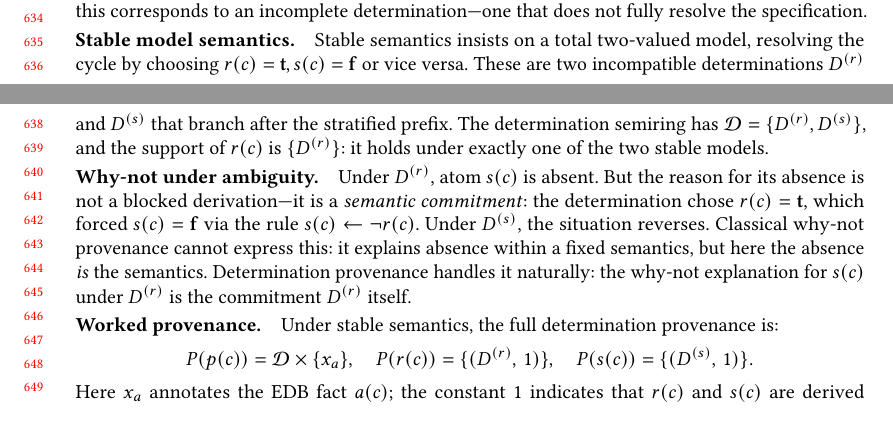
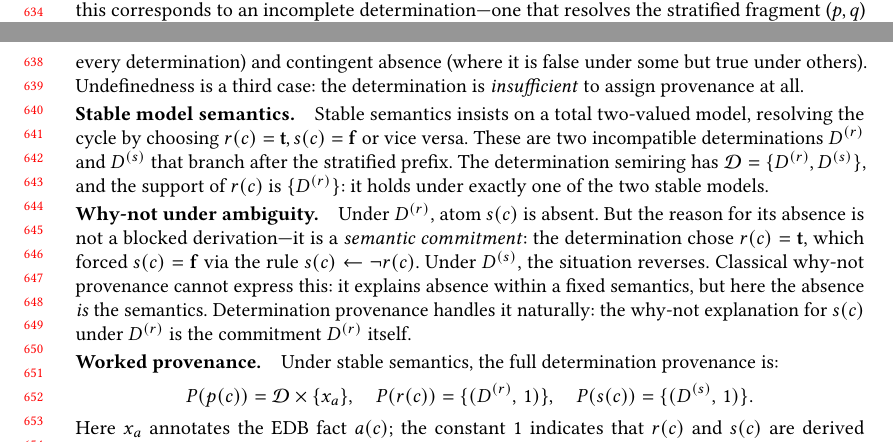
Before and after one commit to jhellerstein/provenance, a LaTeX paper (main.tex): two parts of pages 13 and 14 of 27 before the commit and two parts of pages 13 and 14 of 28 after it, joined at a grey line, cut so that both start at the same text, the shorter picture padded with empty space. Compiled offline with pdfLaTeX.

Commit message:
Expand well-founded discussion: incomplete determination, P(r(c))=empty, three-way distinction (robust absence / contingent / undefined)

```diff
--- a/main.tex
+++ b/main.tex
@@ -1306,4 +1306,4 @@ Rather than choosing a total model, well-founded semantics leaves the
 negation cycle unresolved: both $r(c)$ and $s(c)$ are assigned the value
 \emph{undefined}.
 In our framework, this corresponds to an incomplete determination---one
-that does not fully resolve the specification.
+that resolves the stratified fragment ($p, q$) but does not resolve the
@@ -1310,3 +1314,7 @@ that does not fully resolve the specification.
+every determination) and contingent absence (where it is false under some
+but true under others).
+Undefinedness is a third case: the determination is \emph{insufficient}
+to assign provenance at all.
 
 \paragraph{Stable model semantics.}
 Stable semantics insists on a total two-valued model, resolving the cycle
```
Also changed, not shown: main.tex (4 more changed lines).
